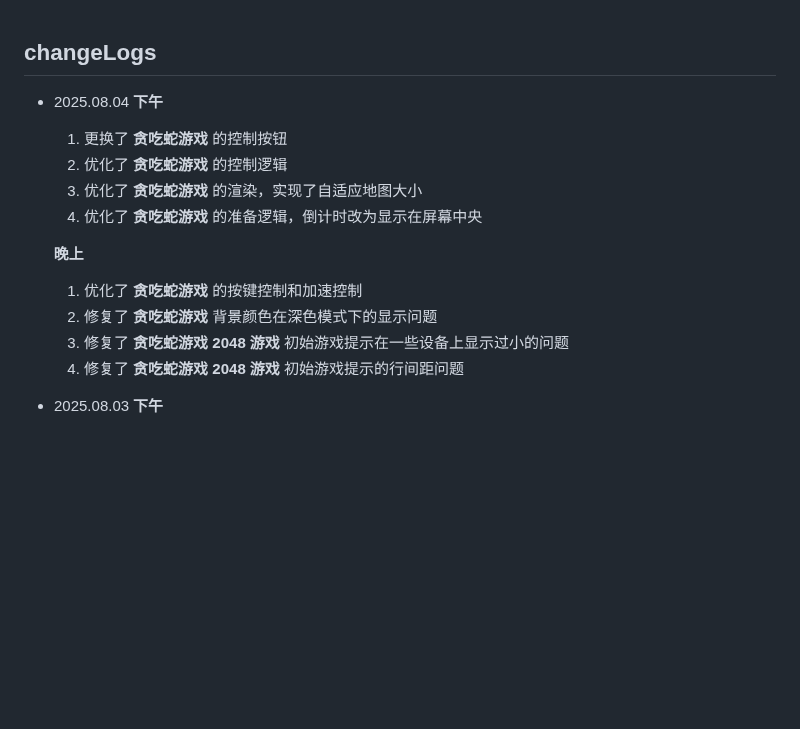
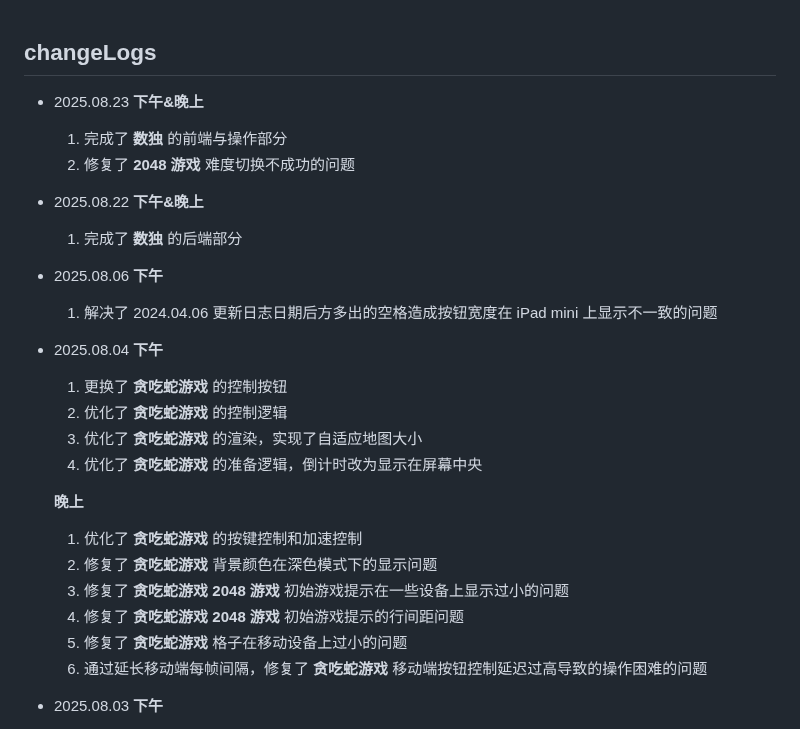
Before and after one commit to LinuxMint-User/mysite, a Markdown page: changeLogs.md, the part around the change. GitHub-like rendering; blank space fills up the shorter version.

```diff
--- a/changeLogs.md
+++ b/changeLogs.md
@@ -1,4 +1,17 @@
 ## changeLogs
+- 2025.08.23
+  **下午&晚上**
+  1. 完成了 **数独** 的前端与操作部分
+  2. 修复了 **2048 游戏** 难度切换不成功的问题
+
+- 2025.08.22
+  **下午&晚上**
+  1. 完成了 **数独** 的后端部分
+
+- 2025.08.06
+  **下午**
+  1. 解决了 2024.04.06 更新日志日期后方多出的空格造成按钮宽度在 iPad mini 上显示不一致的问题
+
 - 2025.08.04
   **下午**
   1. 更换了 **贪吃蛇游戏** 的控制按钮
@@ -11,6 +24,8 @@
   2. 修复了 **贪吃蛇游戏** 背景颜色在深色模式下的显示问题
   3. 修复了 **贪吃蛇游戏** **2048 游戏** 初始游戏提示在一些设备上显示过小的问题
   4. 修复了 **贪吃蛇游戏** **2048 游戏** 初始游戏提示的行间距问题
+  5. 修复了 **贪吃蛇游戏** 格子在移动设备上过小的问题
+  6. 通过延长移动端每帧间隔，修复了 **贪吃蛇游戏** 移动端按钮控制延迟过高导致的操作困难的问题
 
 - 2025.08.03
   **下午**
```
